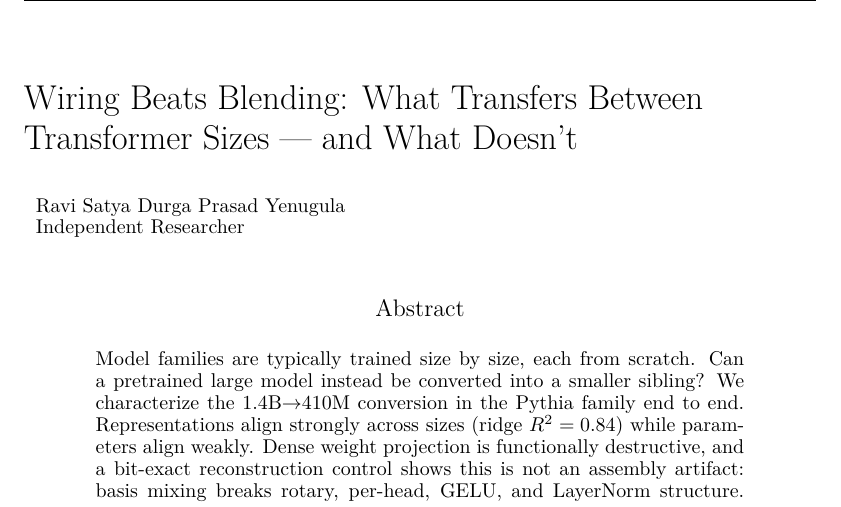
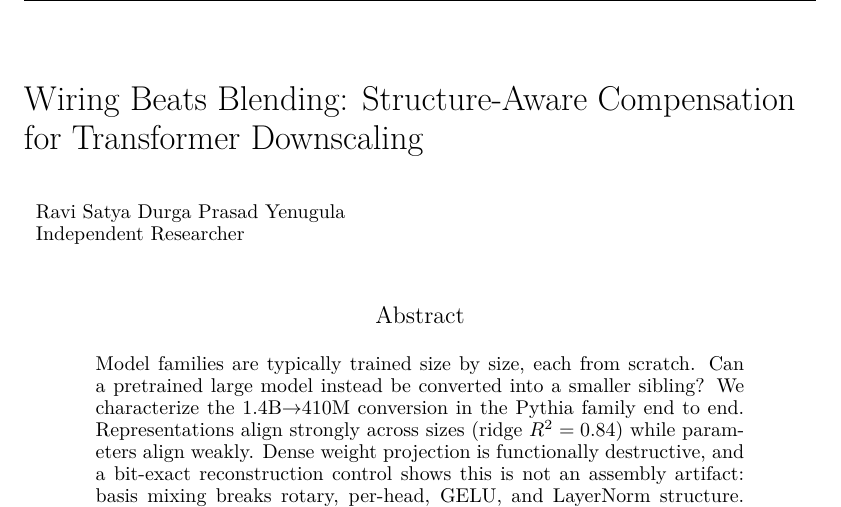
Before and after one commit to rsdpyenugula/ScaleOp, a LaTeX paper (paper/main.tex): part of page 1 of 17, cut so that both start at the same text. The pictures show the PDF file paper/main.pdf that the author committed with the source.

Commit message:
Retitle: Wiring Beats Blending: Structure-Aware Compensation for Transformer Downscaling
Kumar review #4: the old subtitle ('What Transfers Between Transformer
Sizes, and What Doesn't') sold the diagnostic half; the contribution is the
compensation placement rule. Hook retained for continuity with the arXiv
listing, repo, and talks.

```diff
--- a/paper/main.tex
+++ b/paper/main.tex
@@ -17,7 +17,7 @@
 \iclrfinalcopy  % arXiv preprint: de-anonymized (real author), no line numbers.
                 % Re-comment for the double-blind ICLR/NeurIPS submission.
 
-\title{Wiring Beats Blending: What Transfers Between\\Transformer Sizes --- and What Doesn't}
+\title{Wiring Beats Blending: Structure-Aware Compensation\\for Transformer Downscaling}
 
 \author{Ravi Satya Durga Prasad Yenugula\\
 \texttt{Independent Researcher}}
```
Also changed, not shown: paper/main_iclr.tex (+1 -1 lines), paper/main.pdf, paper/main_iclr.pdf.
